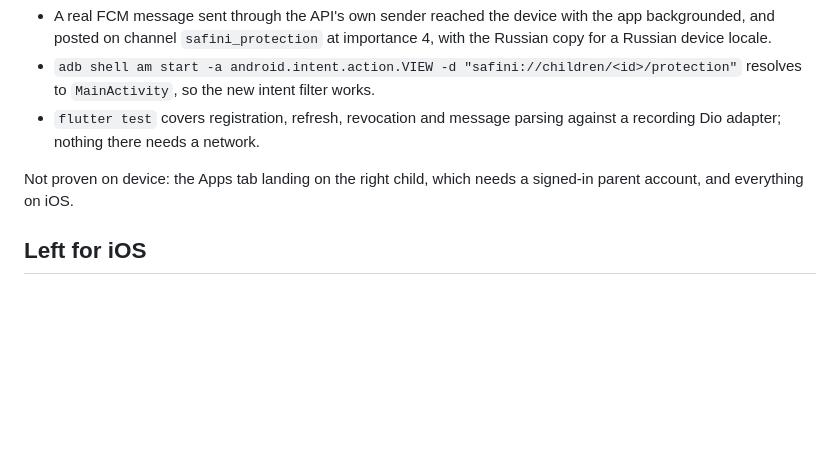
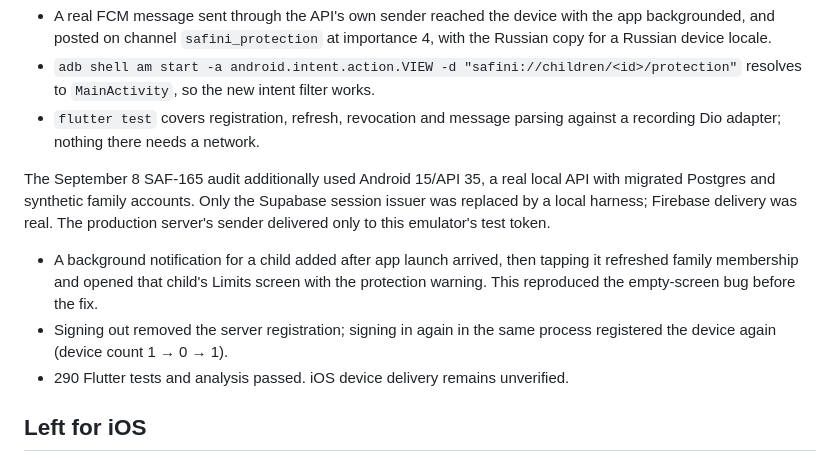
Before and after one commit to safini-team/safini_mobile, a Markdown page: docs/parent-push-alerts.md, the part around the change. GitHub-like rendering; blank space fills up the shorter version.

Commit message:
SAF-165 record signed-in Android push audit

```diff
--- a/docs/parent-push-alerts.md
+++ b/docs/parent-push-alerts.md
@@ -51,8 +51,17 @@ Pixel 10a, Android 17, Google Play services, debug build:
 - `flutter test` covers registration, refresh, revocation and message parsing
   against a recording Dio adapter; nothing there needs a network.
 
-Not proven on device: the Apps tab landing on the right child, which needs a
-signed-in parent account, and everything on iOS.
+The September 8 SAF-165 audit additionally used Android 15/API 35, a real local
+API with migrated Postgres and synthetic family accounts. Only the Supabase
+session issuer was replaced by a local harness; Firebase delivery was real.
+The production server's sender delivered only to this emulator's test token.
+
+- A background notification for a child added after app launch arrived, then
+  tapping it refreshed family membership and opened that child's Limits screen
+  with the protection warning. This reproduced the empty-screen bug before the fix.
+- Signing out removed the server registration; signing in again in the same
+  process registered the device again (device count 1 → 0 → 1).
+- 290 Flutter tests and analysis passed. iOS device delivery remains unverified.
 
 ## Left for iOS
 
```
